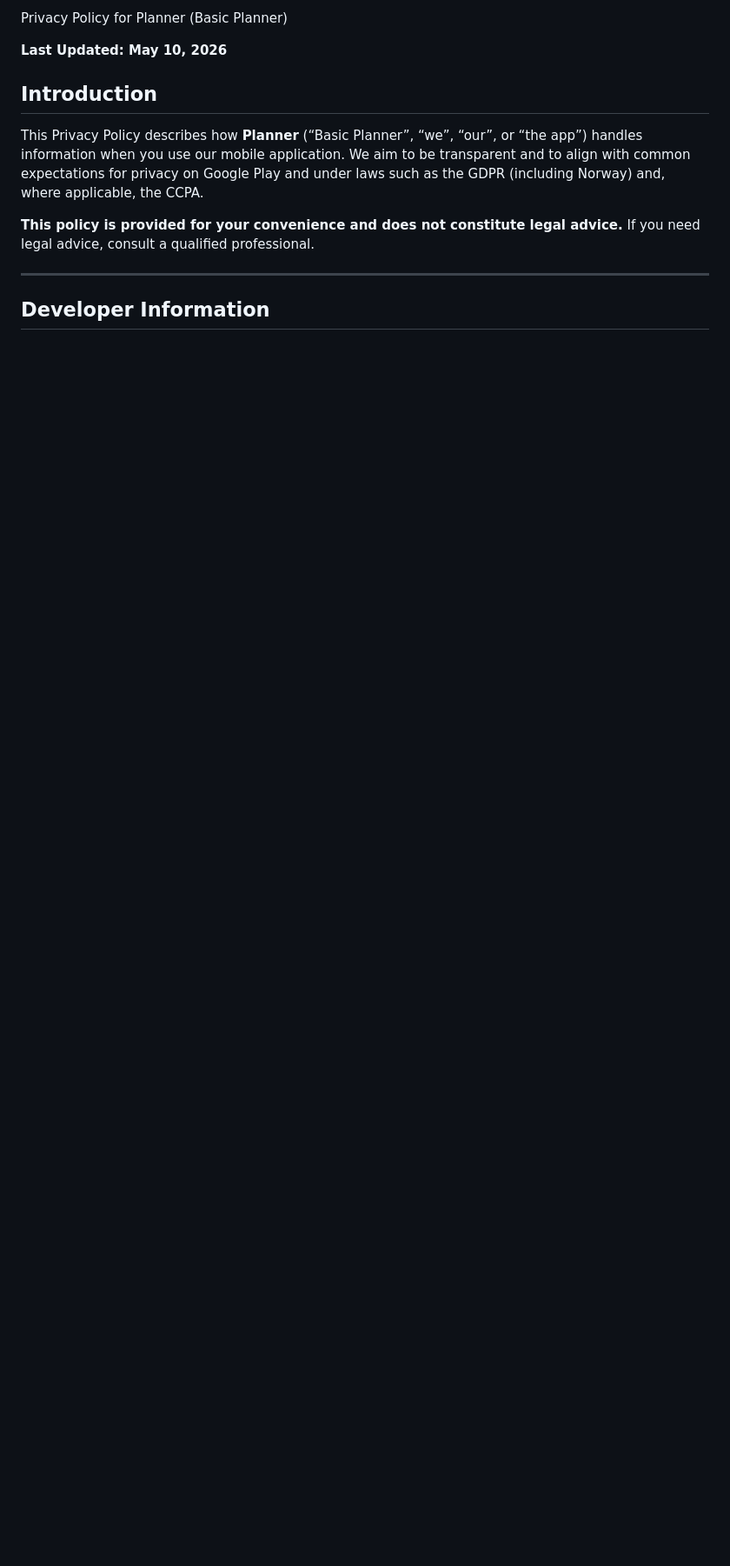
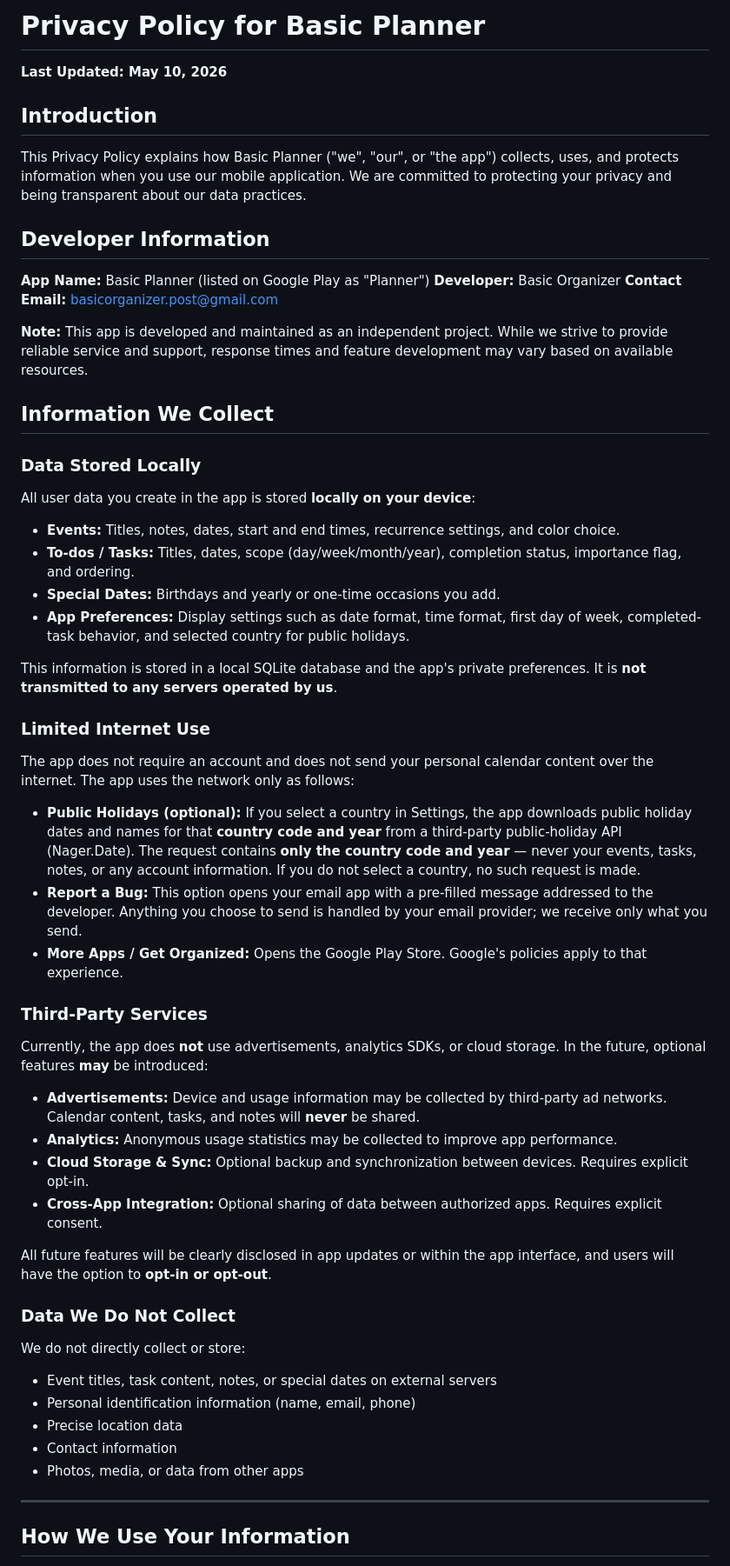
Before and after one commit to BasicOrganizer/basicorganizer.github.io, a Markdown page: basicplanner-privacy.md, the part around one of its changes. Shown at 87% size. Drawn GitHub-style; blank space fills up the shorter version.

```diff
--- a/basicplanner-privacy.md
+++ b/basicplanner-privacy.md
@@ -1,14 +1,62 @@
- Privacy Policy for Planner (Basic Planner)
+# Privacy Policy for Basic Planner
 
 **Last Updated: May 10, 2026**
 
 ## Introduction
 
-This Privacy Policy describes how **Planner** (“Basic Planner”, “we”, “our”, or “the app”) handles information when you use our mobile application. We aim to be transparent and to align with common expectations for privacy on Google Play and under laws such as the GDPR (including Norway) and, where applicable, the CCPA.
+This Privacy Policy explains how Basic Planner ("we", "our", or "the app") collects, uses, and protects information when you use our mobile application. We are committed to protecting your privacy and being transparent about our data practices.
 
-**This policy is provided for your convenience and does not constitute legal advice.** If you need legal advice, consult a qualified professional.
+## Developer Information
+
+**App Name:** Basic Planner (listed on Google Play as "Planner")
+**Developer:** Basic Organizer
+**Contact Email:** basicorganizer.post@gmail.com
+
+**Note:** This app is developed and maintained as an independent project. While we strive to provide reliable service and support, response times and feature development may vary based on available resources.
+
+## Information We Collect
+
+### Data Stored Locally
+
+All user data you create in the app is stored **locally on your device**:
+
+- **Events:** Titles, notes, dates, start and end times, recurrence settings, and color choice.
+- **To-dos / Tasks:** Titles, dates, scope (day/week/month/year), completion status, importance flag, and ordering.
+- **Special Dates:** Birthdays and yearly or one-time occasions you add.
+- **App Preferences:** Display settings such as date format, time format, first day of week, completed-task behavior, and selected country for public holidays.
+
+This information is stored in a local SQLite database and the app's private preferences. It is **not transmitted to any servers operated by us**.
+
+### Limited Internet Use
+
+The app does not require an account and does not send your personal calendar content over the internet. The app uses the network only as follows:
+
+- **Public Holidays (optional):** If you select a country in Settings, the app downloads public holiday dates and names for that **country code and year** from a third-party public-holiday API (Nager.Date). The request contains **only the country code and year** — never your events, tasks, notes, or any account information. If you do not select a country, no such request is made.
+- **Report a Bug:** This option opens your email app with a pre-filled message addressed to the developer. Anything you choose to send is handled by your email provider; we receive only what you send.
+- **More Apps / Get Organized:** Opens the Google Play Store. Google's policies apply to that experience.
+
+### Third-Party Services
+
+Currently, the app does **not** use advertisements, analytics SDKs, or cloud storage. In the future, optional features **may** be introduced:
+
+- **Advertisements:** Device and usage information may be collected by third-party ad networks. Calendar content, tasks, and notes will **never** be shared.
+- **Analytics:** Anonymous usage statistics may be collected to improve app performance.
+- **Cloud Storage & Sync:** Optional backup and synchronization between devices. Requires explicit opt-in.
+- **Cross-App Integration:** Optional sharing of data between authorized apps. Requires explicit consent.
+
+All future features will be clearly disclosed in app updates or within the app interface, and users will have the option to **opt-in or opt-out**.
+
+### Data We Do Not Collect
+
+We do not directly collect or store:
+
+- Event titles, task content, notes, or special dates on external servers
+- Personal identification information (name, email, phone)
+- Precise location data
+- Contact information
+- Photos, media, or data from other apps
 
 ---
 
-## Developer Information
+## How We Use Your Information
 
```
Also changed, not shown: other parts of basicplanner-privacy.md (+66 -108 lines).
